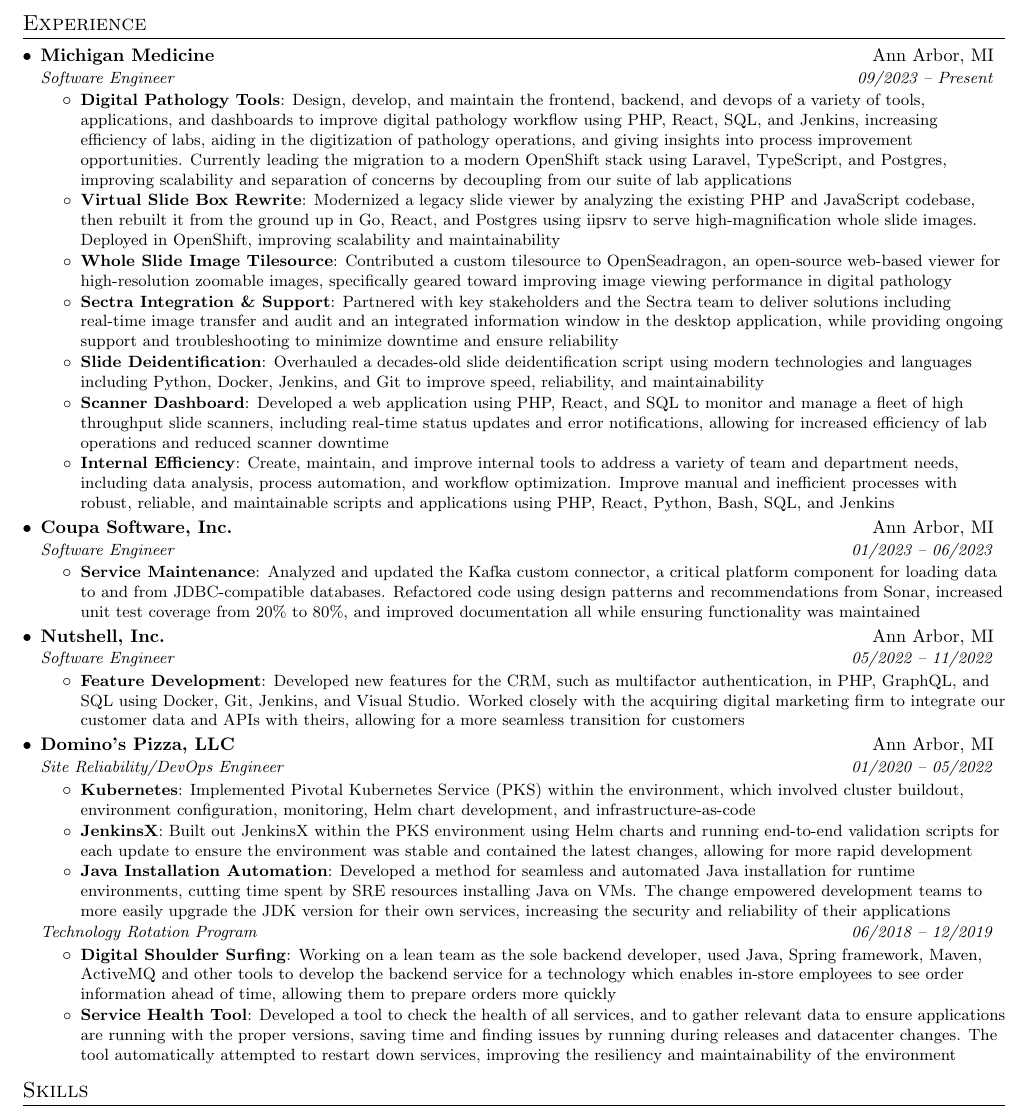
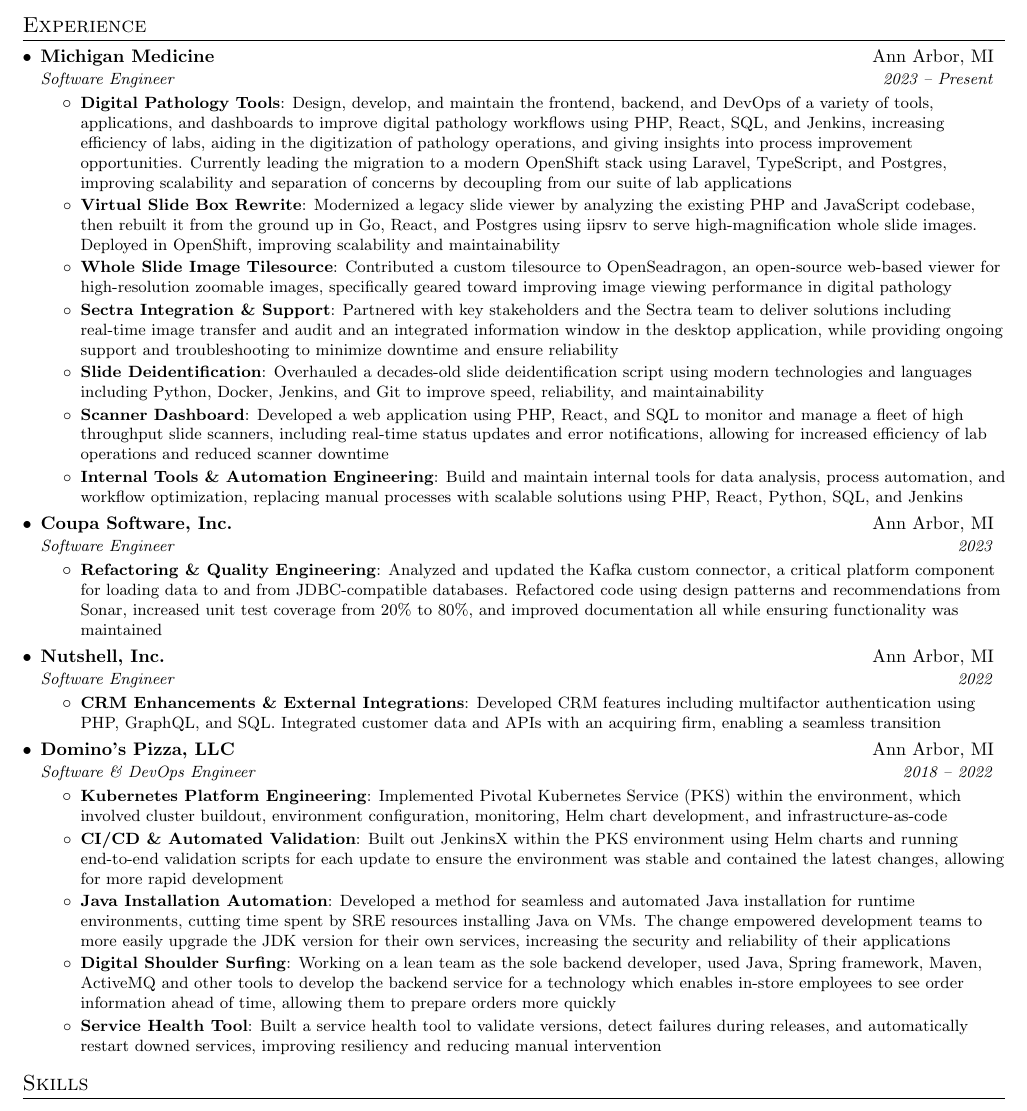
Before and after one commit to nkathawa/Resume, a LaTeX CV (resume.tex): part of the page, cut so that both start at the same text. Compiled offline with pdfLaTeX.

Commit message:
cleanup dominos role, tighten up language and porject headers throughout

```diff
--- a/resume.tex
+++ b/resume.tex
@@ -84,7 +84,7 @@
   \resumeSubHeadingListStart
     \resumeSubheading
       {The University of Michigan}{Ann Arbor, MI}
-      {Computer Science B.S.E.}{09/2014 -- 04/2018}
+      {Computer Science B.S.E.}{2014 -- 2018}
   \resumeSubHeadingListEnd
 
 \section{Experience}
@@ -92,10 +92,10 @@
 
     \resumeSubheading
       {Michigan Medicine}{Ann Arbor, MI}
-      {Software Engineer}{09/2023 -- Present}
+      {Software Engineer}{2023 -- Present}
       \resumeItemListStart
         \resumeItem{Digital Pathology Tools}
-          {Design, develop, and maintain the frontend, backend, and devops of a variety of tools, applications, and dashboards to improve digital pathology workflow using PHP, React, SQL, and Jenkins, increasing efficiency of labs, aiding in the digitization of pathology operations, and giving insights into process improvement opportunities. Currently leading the migration to a modern OpenShift stack using Laravel, TypeScript, and Postgres, improving scalability and separation of concerns by decoupling from our suite of lab applications}
+          {Design, develop, and maintain the frontend, backend, and DevOps of a variety of tools, applications, and dashboards to improve digital pathology workflows using PHP, React, SQL, and Jenkins, increasing efficiency of labs, aiding in the digitization of pathology operations, and giving insights into process improvement opportunities. Currently leading the migration to a modern OpenShift stack using Laravel, TypeScript, and Postgres, improving scalability and separation of concerns by decoupling from our suite of lab applications}
         \resumeItem{Virtual Slide Box Rewrite}
           {Modernized a legacy slide viewer by analyzing the existing PHP and JavaScript codebase, then rebuilt it from the ground up in Go, React, and Postgres using iipsrv to serve high-magnification whole slide images. Deployed in OpenShift, improving scalability and maintainability}
         \resumeItem{Whole Slide Image Tilesource}
@@ -106,45 +106,40 @@
           {Overhauled a decades-old slide deidentification script using modern technologies and languages including Python, Docker, Jenkins, and Git to improve speed, reliability, and maintainability}
         \resumeItem{Scanner Dashboard}
           {Developed a web application using PHP, React, and SQL to monitor and manage a fleet of high throughput slide scanners, including real-time status updates and error notifications, allowing for increased efficiency of lab operations and reduced scanner downtime}
-        \resumeItem{Internal Efficiency}
-          {Create, maintain, and improve internal tools to address a variety of team and department needs, including data analysis, process automation, and workflow optimization. Improve manual and inefficient processes with robust, reliable, and maintainable scripts and applications using PHP, React, Python, Bash, SQL, and Jenkins}
+        \resumeItem{Internal Tools \& Automation Engineering}
+          {Build and maintain internal tools for data analysis, process automation, and workflow optimization, replacing manual processes with scalable solutions using PHP, React, Python, SQL, and Jenkins}
       \resumeItemListEnd
 
     \resumeSubheading
       {Coupa Software, Inc.}{Ann Arbor, MI}
-      {Software Engineer}{01/2023 -- 06/2023}
+      {Software Engineer}{2023}
       \resumeItemListStart
-        \resumeItem{Service Maintenance}
+        \resumeItem{Refactoring \& Quality Engineering}
           {Analyzed and updated the Kafka custom connector, a critical platform component for loading data to and from JDBC-compatible databases. Refactored code using design patterns and recommendations from Sonar, increased unit test coverage from 20\% to 80\%, and improved documentation all while ensuring functionality was maintained}
       \resumeItemListEnd
 
     \resumeSubheading
       {Nutshell, Inc.}{Ann Arbor, MI}
-      {Software Engineer}{05/2022 -- 11/2022}
+      {Software Engineer}{2022}
       \resumeItemListStart
-        \resumeItem{Feature Development}
-          {Developed new features for the CRM, such as multifactor authentication, in PHP, GraphQL, and SQL using Docker, Git, Jenkins, and Visual Studio. Worked closely with the acquiring digital marketing firm to integrate our customer data and APIs with theirs, allowing for a more seamless transition for customers}
+        \resumeItem{CRM Enhancements \& External Integrations}
+          {Developed CRM features including multifactor authentication using PHP, GraphQL, and SQL. Integrated customer data and APIs with an acquiring firm, enabling a seamless transition}
       \resumeItemListEnd
 
     \resumeSubheading
       {Domino's Pizza, LLC}{Ann Arbor, MI}
-      {Site Reliability/DevOps Engineer}{01/2020 -- 05/2022}
+      {Software \& DevOps Engineer}{2018 -- 2022}
       \resumeItemListStart
-        \resumeItem{Kubernetes}
+        \resumeItem{Kubernetes Platform Engineering}
           {Implemented Pivotal Kubernetes Service (PKS) within the environment, which involved cluster buildout, environment configuration, monitoring, Helm chart development, and infrastructure-as-code}
-        \resumeItem{JenkinsX}
+        \resumeItem{CI/CD \& Automated Validation}
           {Built out JenkinsX within the PKS environment using Helm charts and running end-to-end validation scripts for each update to ensure the environment was stable and contained the latest changes, allowing for more rapid development}
         \resumeItem{Java Installation Automation}
           {Developed a method for seamless and automated Java installation for runtime environments, cutting time spent by SRE resources installing Java on VMs. The change empowered development teams to more easily upgrade the JDK version for their own services, increasing the security and reliability of their applications}
-      \resumeItemListEnd
-
-    \resumeSubSubheading
-    {Technology Rotation Program}{06/2018 -- 12/2019}
-      \resumeItemListStart
         \resumeItem{Digital Shoulder Surfing}
          {Working on a lean team as the sole backend developer, used Java, Spring framework, Maven, ActiveMQ and other tools to develop the backend service for a technology which enables in-store employees to see order information ahead of time, allowing them to prepare orders more quickly}
         \resumeItem{Service Health Tool}
-         {Developed a tool to check the health of all services, and to gather relevant data to ensure applications are running with the proper versions, saving time and finding issues by running during releases and datacenter changes. The tool automatically attempted to restart down services, improving the resiliency and maintainability of the environment}
+         {Built a service health tool to validate versions, detect failures during releases, and automatically restart downed services, improving resiliency and reducing manual intervention}
       \resumeItemListEnd
 
   \resumeSubHeadingListEnd
```
Also changed, not shown: Resume.pdf.
